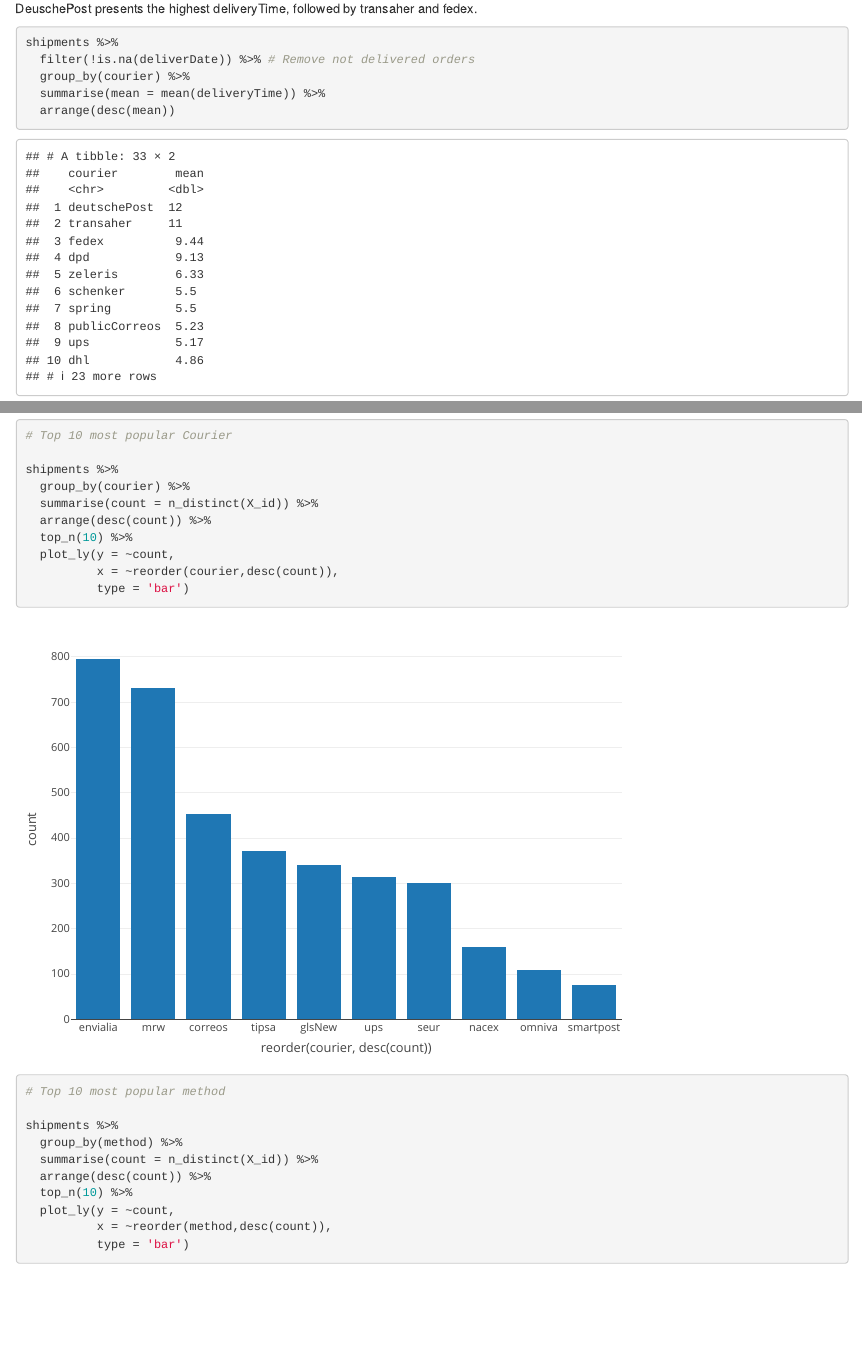
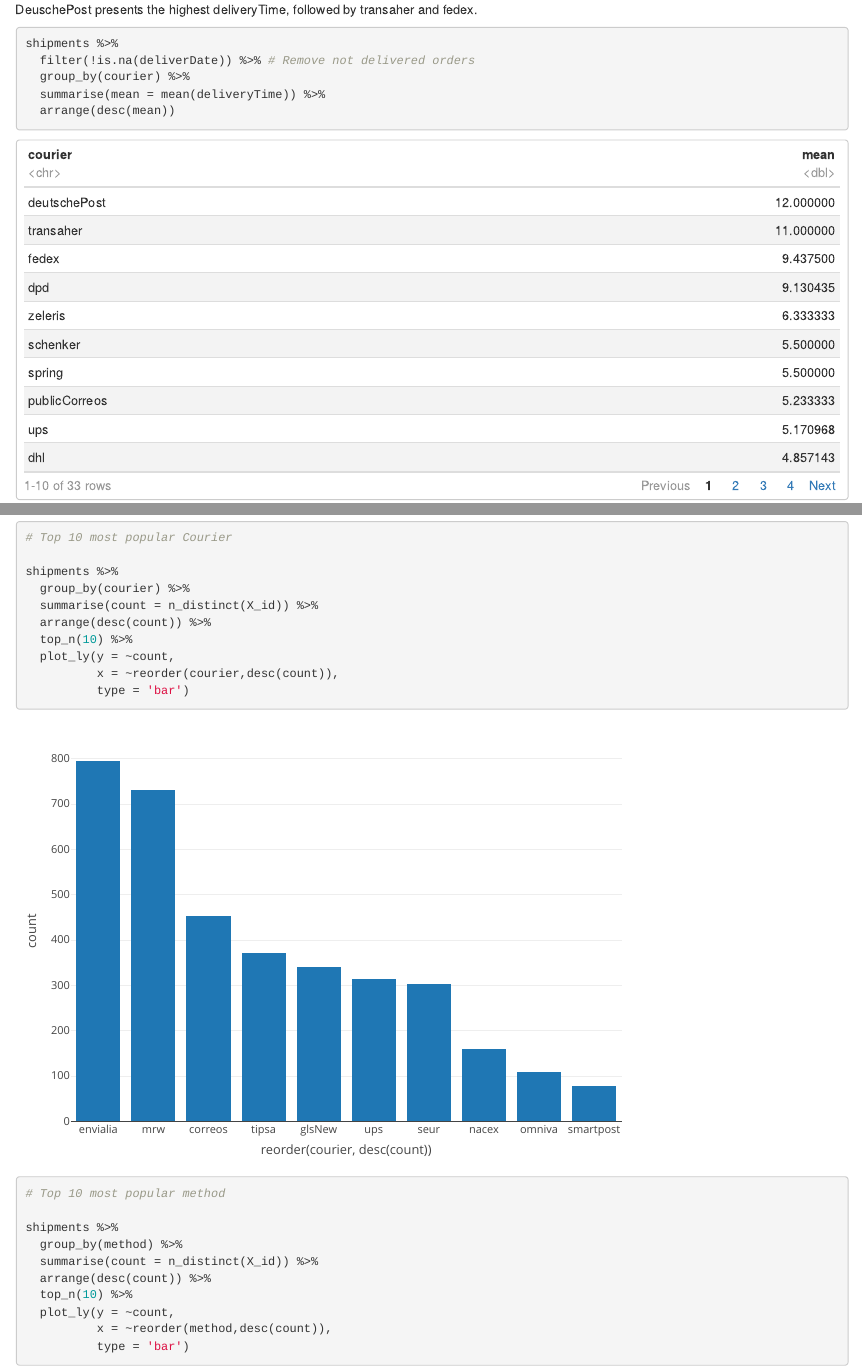
Before and after one commit to azambuja04/task, an R Markdown document (script/script.Rmd): the page in a window 1100 px wide, from 1120 px down before the commit and from 1290 px down after it, so that both start at the same text, and a second part further down, joined at a grey line. Rendered offline with R 4.5, knitr and Pandoc, with nearby package versions; both versions are drawn in the output format of the newer one.

Commit message:
change rmd file format to html github

````diff
--- a/script/script.Rmd
+++ b/script/script.Rmd
@@ -2,8 +2,13 @@
 title: "Technical Assessment"
 author: "Guilherme Azambuja"
 date: "05/07/2022"
-output: md_document
-always_allow_html: true
+output:
+  html_document:
+    df_print: paged
+    toc: true
+    self_contained: true
+  github_document:
+    toc: true
 ---
 
 ```{r setup, include=FALSE}
````
Also changed, not shown: script/script.Rmd (6 more changed lines).
